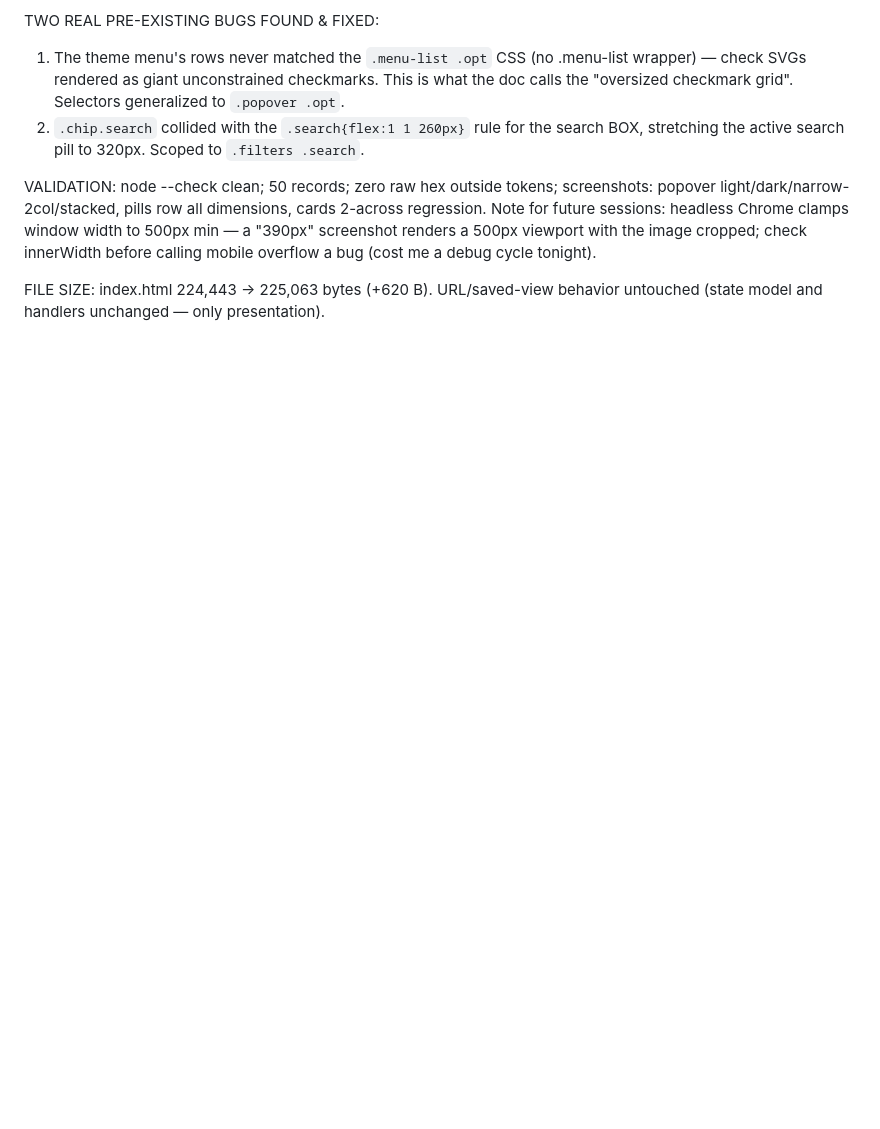
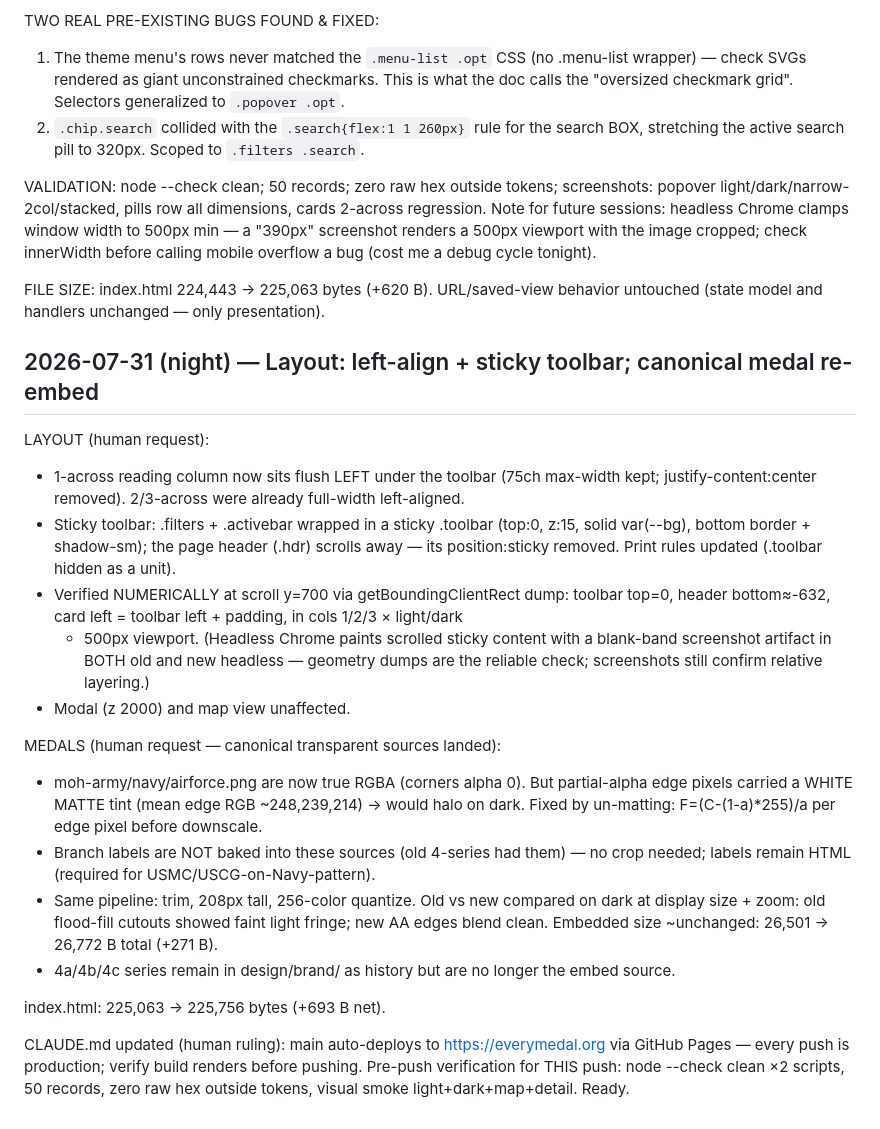
Before and after one commit to EMW81/moh-app, a Markdown page: NOTES.md, the part around the change. GitHub-like rendering; blank space fills up the shorter version.

Commit message:
docs(NOTES): session log — left-align + sticky toolbar, canonical medal re-embed

```diff
--- a/NOTES.md
+++ b/NOTES.md
@@ -572,3 +572,36 @@ innerWidth before calling mobile overflow a bug (cost me a debug cycle tonight).
 
 FILE SIZE: index.html 224,443 -> 225,063 bytes (+620 B). URL/saved-view behavior
 untouched (state model and handlers unchanged — only presentation).
+
+## 2026-07-31 (night) — Layout: left-align + sticky toolbar; canonical medal re-embed
+
+LAYOUT (human request):
+- 1-across reading column now sits flush LEFT under the toolbar (75ch max-width kept;
+  justify-content:center removed). 2/3-across were already full-width left-aligned.
+- Sticky toolbar: .filters + .activebar wrapped in a sticky .toolbar (top:0, z:15,
+  solid var(--bg), bottom border + shadow-sm); the page header (.hdr) scrolls away —
+  its position:sticky removed. Print rules updated (.toolbar hidden as a unit).
+- Verified NUMERICALLY at scroll y=700 via getBoundingClientRect dump: toolbar top=0,
+  header bottom≈-632, card left = toolbar left + padding, in cols 1/2/3 × light/dark
+  + 500px viewport. (Headless Chrome paints scrolled sticky content with a blank-band
+  screenshot artifact in BOTH old and new headless — geometry dumps are the reliable
+  check; screenshots still confirm relative layering.)
+- Modal (z 2000) and map view unaffected.
+
+MEDALS (human request — canonical transparent sources landed):
+- moh-army/navy/airforce.png are now true RGBA (corners alpha 0). But partial-alpha
+  edge pixels carried a WHITE MATTE tint (mean edge RGB ~248,239,214) → would halo on
+  dark. Fixed by un-matting: F=(C-(1-a)*255)/a per edge pixel before downscale.
+- Branch labels are NOT baked into these sources (old 4-series had them) — no crop
+  needed; labels remain HTML (required for USMC/USCG-on-Navy-pattern).
+- Same pipeline: trim, 208px tall, 256-color quantize. Old vs new compared on dark at
+  display size + zoom: old flood-fill cutouts showed faint light fringe; new AA edges
+  blend clean. Embedded size ~unchanged: 26,501 -> 26,772 B total (+271 B).
+- 4a/4b/4c series remain in design/brand/ as history but are no longer the embed source.
+
+index.html: 225,063 -> 225,756 bytes (+693 B net).
+
+CLAUDE.md updated (human ruling): main auto-deploys to https://everymedal.org via
+GitHub Pages — every push is production; verify build renders before pushing.
+Pre-push verification for THIS push: node --check clean ×2 scripts, 50 records,
+zero raw hex outside tokens, visual smoke light+dark+map+detail. Ready.
```
